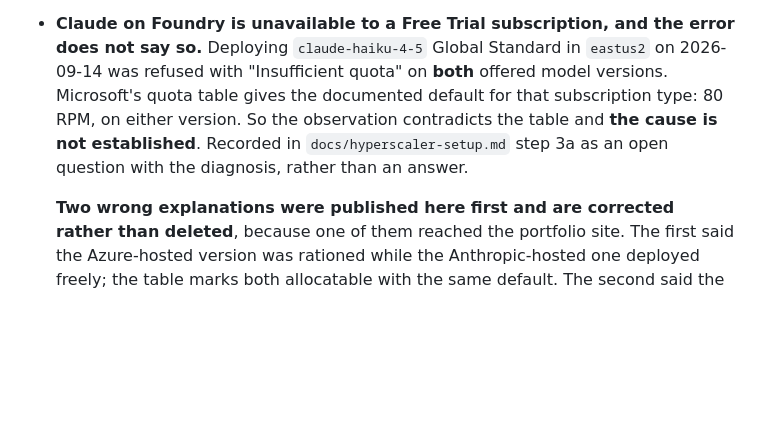
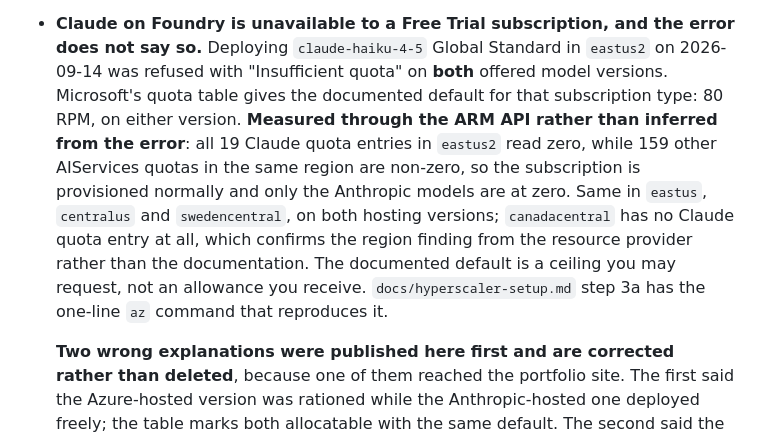
Before and after one commit to Peter-A-P/compliant-ai-gateway, a Markdown page: CHANGELOG.md, the part around the change. GitHub-like rendering; blank space fills up the shorter version.

```diff
--- a/CHANGELOG.md
+++ b/CHANGELOG.md
@@ -28,10 +28,15 @@ major version are additive only; see docs/interface.md.
 - **Claude on Foundry is unavailable to a Free Trial subscription, and the error does not say
   so.** Deploying `claude-haiku-4-5` Global Standard in `eastus2` on 2026-09-14 was refused
   with "Insufficient quota" on **both** offered model versions. Microsoft's quota table gives
-  the documented default for that subscription type: 80 RPM, on either version. So the
-  observation contradicts the table and **the cause is not established**. Recorded in
-  `docs/hyperscaler-setup.md` step 3a as an open question with the diagnosis, rather than an
-  answer.
+  the documented default for that subscription type: 80 RPM, on either version. **Measured
+  through the ARM API rather than inferred from the error**: all 19 Claude quota entries in
+  `eastus2` read zero, while 159 other AIServices quotas in the same region are non-zero, so
+  the subscription is provisioned normally and only the Anthropic models are at zero. Same in
+  `eastus`, `centralus` and `swedencentral`, on both hosting versions; `canadacentral` has no
+  Claude quota entry at all, which confirms the region finding from the resource provider
+  rather than the documentation. The documented default is a ceiling you may request, not an
+  allowance you receive. `docs/hyperscaler-setup.md` step 3a has the one-line `az` command
+  that reproduces it.
 
   **Two wrong explanations were published here first and are corrected rather than deleted**,
   because one of them reached the portfolio site. The first said the Azure-hosted version was
```
Also changed, not shown: PLAN.md (+7 -4 lines), docs/hyperscaler-setup.md (+48 -36 lines).
